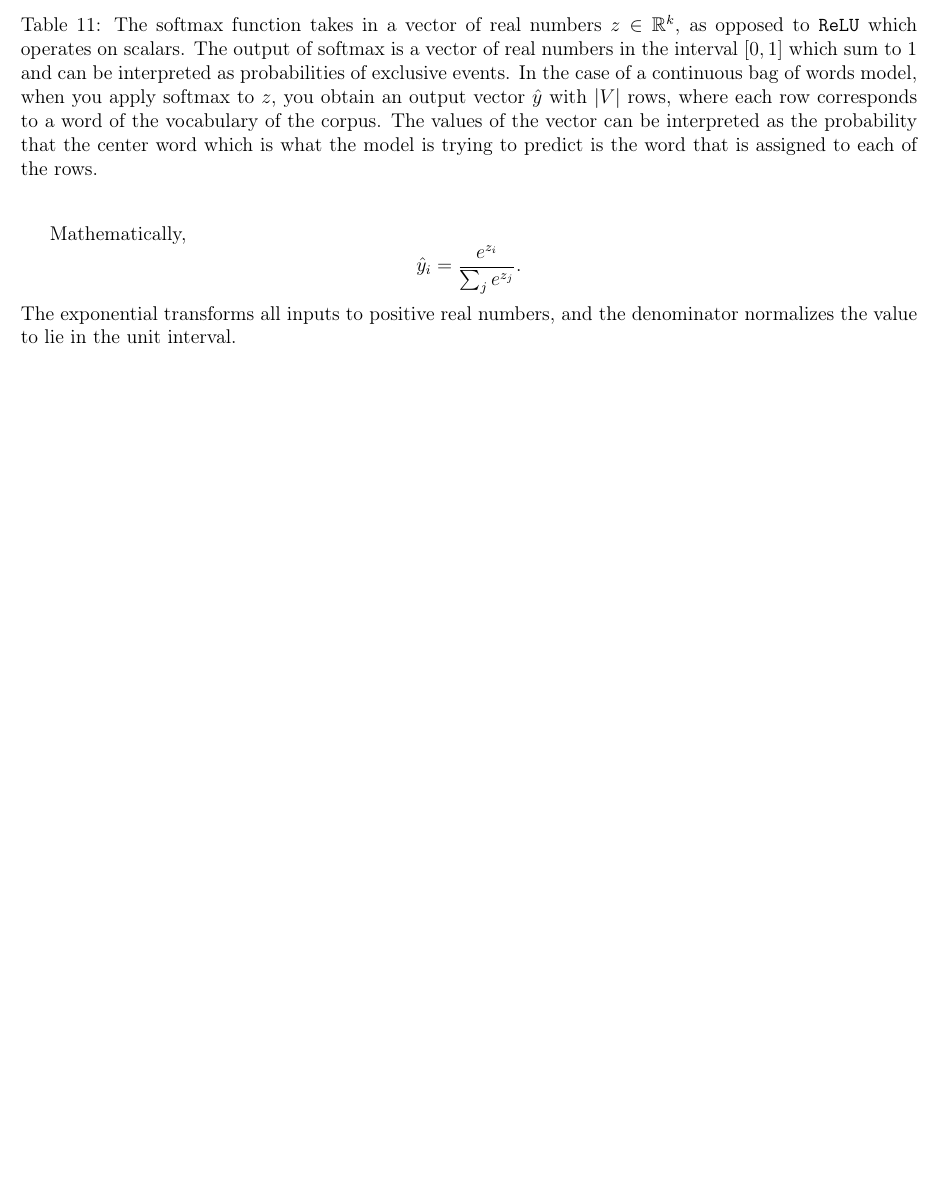
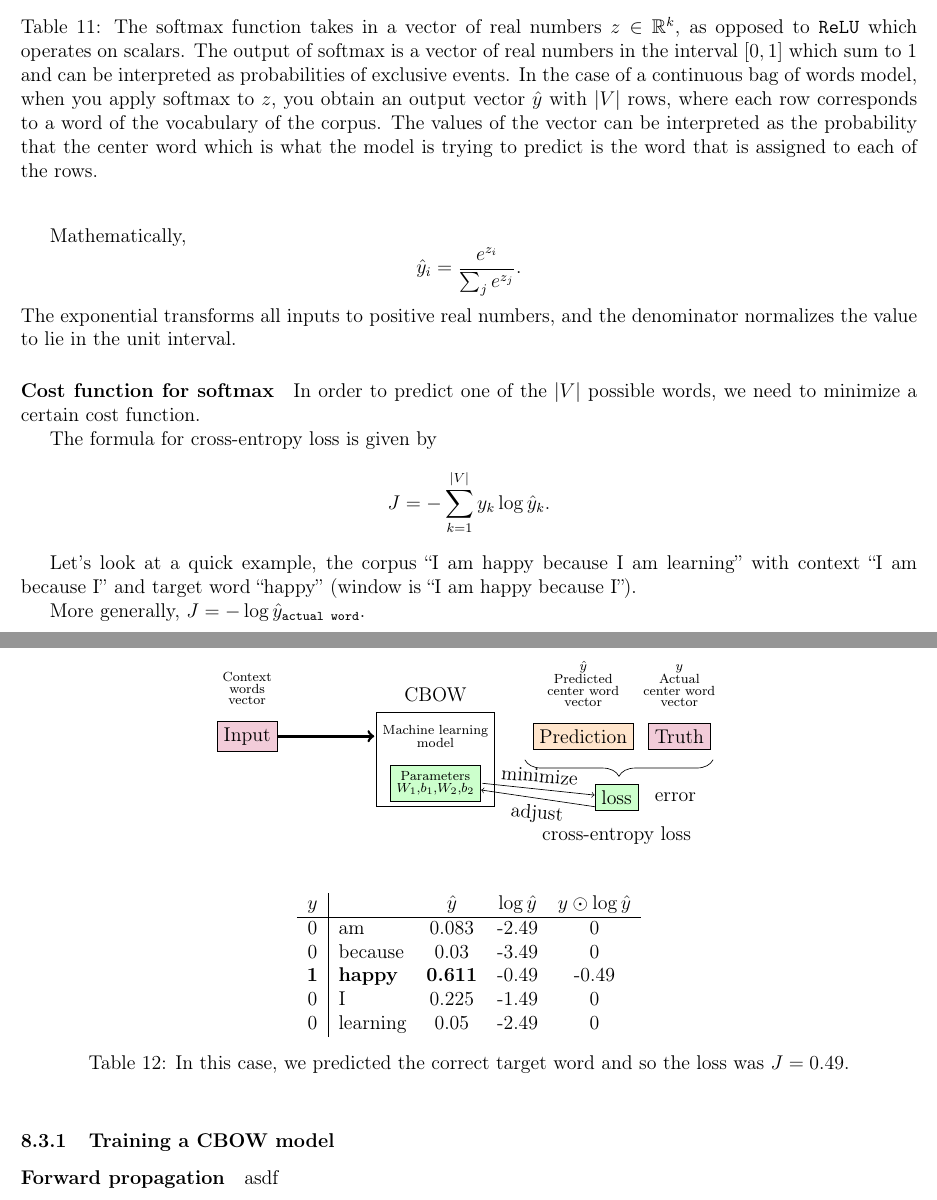
Before and after one commit to asantucci/deep_learning_notes, a LaTeX document (nlp.tex): part of page 62 of 62 before the commit and two parts of pages 62 and 63 of 64 after it, the two joined at a grey line, cut so that both start at the same text, the shorter picture padded with empty space. Compiled offline with pdfLaTeX.

Commit message:
Cost function for softmax.

```diff
--- a/nlp.tex
+++ b/nlp.tex
@@ -3096,3 +3096,56 @@ Mathematically,
 \]
 The exponential transforms all inputs to positive real numbers, and the denominator normalizes the value to lie in the unit interval.
 
+\paragraph{Cost function for softmax} In order to predict one of the $|V|$ possible words, we need to minimize a certain cost function.
+
+\begin{figure}[h]
+  \begin{center}
+    \begin{tikzpicture}
+      % Input.
+      \node[draw,fill=purple!20] (input) at (-4, 0) {Input};
+      \node[above=2mm of input] {$\substack{\textrm{Context} \\ \textrm{words}           \\ \textrm{vector}}$};
+      \draw[->, ultra thick] (input) -- (-1.3, 0);
+      % CBOW
+      \node (mlmodel) at (0, 0) {$\substack{\textrm{Machine learning} \\                     \textrm{model}}$};
+      \node[above=2mm of mlmodel] {CBOW};
+      \node[draw,fill=green!20] (params) at (0, -1)       {$\substack{\textrm{Parameters} \\ W_1, b_1, W_2, b_2}$};
+      \draw (-1.25 , -1.5) rectangle (1.25, 0.5);
+      % Predictions and Truth.
+      \node[draw,fill=orange!20,right=8mm of mlmodel] (prediction) {Prediction};
+      \node[above=2mm of prediction] {$\substack{\hat y \\ \textrm{Predicted} \\ \textrm{center word} \\ \textrm{vector}}$};
+      \node[draw,fill=purple!20,right=3mm of prediction] (truth) {Truth};
+      \node[above=2mm of truth] {$\substack{y \\ \textrm{Actual} \\           \textrm{center word} \\ \textrm{vector}}$};
+      \path[draw,decorate,decoration={brace,amplitude=10pt,mirror}] (1.9, -0.5)       -- (5.9, -0.5);
+      \node[draw,fill=green!20] (loss) at (3.85, -1.3) {loss};
+      \node[right=2mm of loss] {error};
+      \node[below=2mm of loss] {cross-entropy loss};
+      % Relationship
+      \draw[->] (1, -1) -- (loss) node[midway,above,rotate=-5] {minimize};
+      \draw[->] (3.4, -1.5) -- (params) node[midway,below,rotate=-5] {adjust};
+    \end{tikzpicture}
+  \end{center}
+\end{figure}
+
+The formula for cross-entropy loss is given by
+\[
+  J = -\sum_{k=1}^{|V|} y_k \log \hat y_k.
+\]
+
+Let's look at a quick example, the corpus ``I am happy because I am learning'' with context ``I am because I'' and target word ``happy'' (window is ``I am happy because I'').
+
+\begin{table}[h]
+  \begin{center}
+    \begin{tabular}{c | l c c c}
+      $y$ & & $\hat y$ & $\log \hat y$ & $y \odot \log \hat y$ \\
+      \hline
+      0 & am & 0.083 & -2.49 & 0 \\
+      0 & because & 0.03 & -3.49 & 0 \\
+      \textbf{1} & \textbf{happy} & \textbf{0.611} & -0.49 & -0.49 \\
+      0 & I & 0.225 & -1.49 & 0 \\
+      0 & learning & 0.05 & -2.49 & 0
+    \end{tabular}
+    \caption{In this case, we predicted the correct target word and so the loss was $J = 0.49$.}
+  \end{center}
+\end{table}
+
+More generally, $J = - \log \hat y_{\texttt{actual word}}$.
@@ -3099,2 +3163,7 @@ The exponential transforms all inputs to positive real numbers, and the denomina
+  \end{center}
+\end{figure}
+
+\subsubsection{Training a CBOW model}
+\paragraph{Forward propagation} asdf
 
 \end{document}
```
Also changed, not shown: nlp.pdf, nlp.tex (11 more changed lines).
